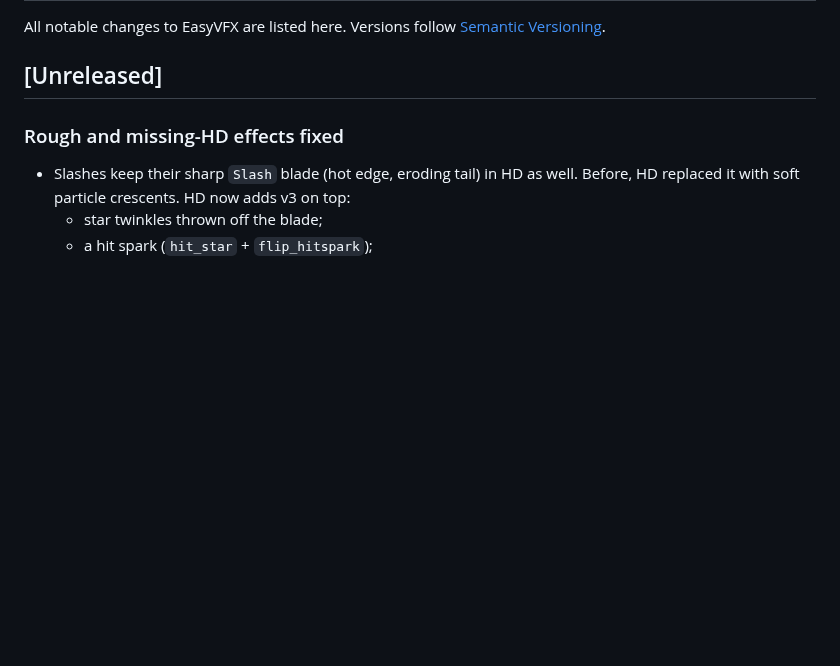
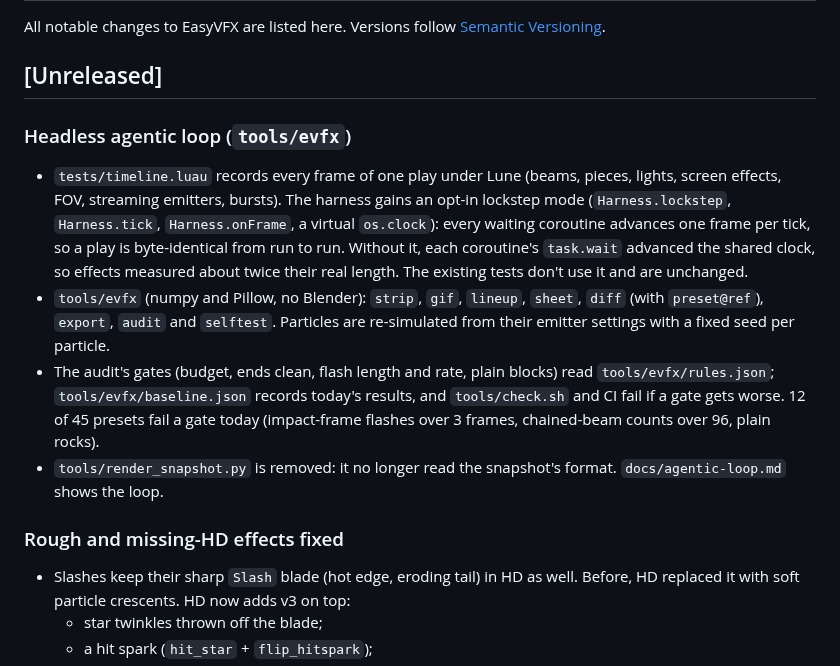
Before and after one commit to VuxSussy/EasyVFX, a Markdown page: CHANGELOG.md, the part around the change. GitHub-like rendering; blank space fills up the shorter version.

```diff
--- a/CHANGELOG.md
+++ b/CHANGELOG.md
@@ -3,6 +3,19 @@
 All notable changes to EasyVFX are listed here. Versions follow [Semantic Versioning](https://semver.org/).
 
 ## [Unreleased]
+
+### Headless agentic loop (`tools/evfx`)
+- `tests/timeline.luau` records every frame of one play under Lune (beams, pieces, lights, screen effects, FOV,
+  streaming emitters, bursts). The harness gains an opt-in lockstep mode (`Harness.lockstep`, `Harness.tick`,
+  `Harness.onFrame`, a virtual `os.clock`): every waiting coroutine advances one frame per tick, so a play is
+  byte-identical from run to run. Without it, each coroutine's `task.wait` advanced the shared clock, so effects
+  measured about twice their real length. The existing tests don't use it and are unchanged.
+- `tools/evfx` (numpy and Pillow, no Blender): `strip`, `gif`, `lineup`, `sheet`, `diff` (with `preset@ref`), `export`,
+  `audit` and `selftest`. Particles are re-simulated from their emitter settings with a fixed seed per particle.
+- The audit's gates (budget, ends clean, flash length and rate, plain blocks) read `tools/evfx/rules.json`;
+  `tools/evfx/baseline.json` records today's results, and `tools/check.sh` and CI fail if a gate gets worse.
+  12 of 45 presets fail a gate today (impact-frame flashes over 3 frames, chained-beam counts over 96, plain rocks).
+- `tools/render_snapshot.py` is removed: it no longer read the snapshot's format. `docs/agentic-loop.md` shows the loop.
 
 ### Rough and missing-HD effects fixed
 - Slashes keep their sharp `Slash` blade (hot edge, eroding tail) in HD as well. Before, HD replaced it with soft particle crescents. HD now adds v3 on top:
```
Also changed, not shown: README.md (+10 -4 lines), docs/agentic-loop.md (added, +76 -0 lines), docs/evfx-sheet.jpg (added), docs/preview-shapes.png (deleted), 15 other files.
